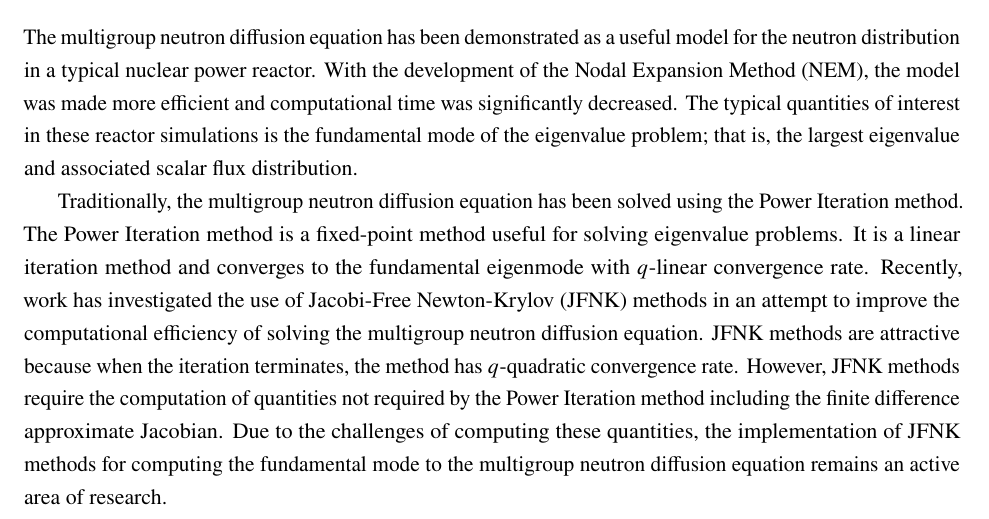
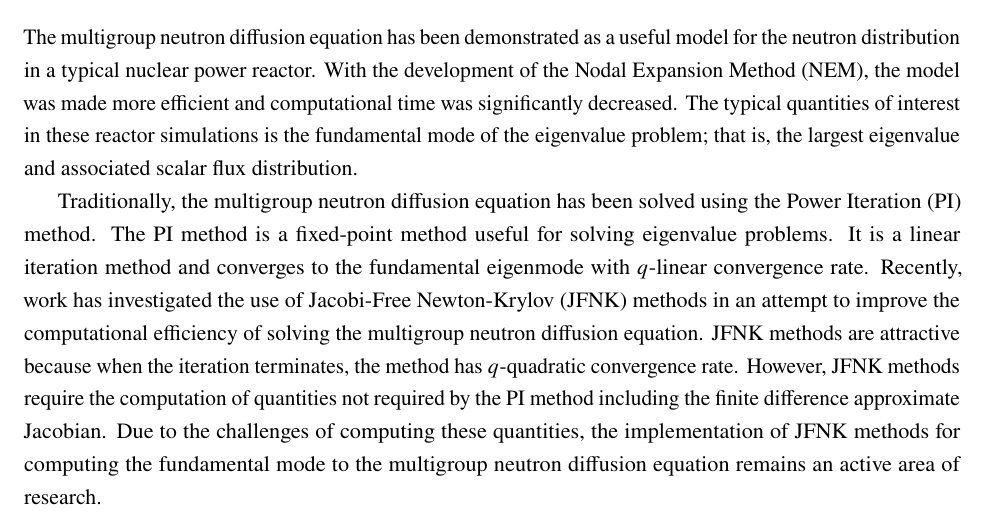
Before and after one commit to wcdawn/WilliamDawn-QE2, a LaTeX paper (WilliamDawn-QE2.tex, which reads sec_introduction.tex): part of page 3 of 14, cut so that both start at the same text. Compiled offline with pdfLaTeX.

Commit message:
using acronyms and formatting

```diff
--- a/sec_introduction.tex
+++ b/sec_introduction.tex
@@ -1,26 +1,25 @@
 \section{Introduction}
 \label{sec:introduction}
 
-% motivation for JFNK investigation
   The multigroup neutron diffusion equation has been demonstrated as a useful
-model for the neutron distribution in a typical nuclear power reactor. With the
-development of the \gls{nem}, the model was made more efficient and
+  model for the neutron distribution in a typical nuclear power reactor. With
+  the development of the \gls{nem}, the model was made more efficient and
   computational time was significantly decreased. The typical quantities of
-interest in these reactor simulations is the fundamental mode of the eigenvalue
-problem; that is, the largest eigenvalue and associated scalar flux
+  interest in these reactor simulations is the fundamental mode of the
+  eigenvalue problem; that is, the largest eigenvalue and associated scalar flux
   distribution.
 
   Traditionally, the multigroup neutron diffusion equation has been solved using
-the Power Iteration method. The Power Iteration method is a fixed-point method
-useful for solving eigenvalue problems. It is a linear iteration method and
-converges to the fundamental eigenmode with $q$-linear convergence rate.
-Recently, work has investigated the use of \gls{jfnk} methods in an attempt to
-improve the computational efficiency of solving the multigroup neutron diffusion
-equation. \gls{jfnk} methods are attractive because when the iteration
-terminates, the method has $q$-quadratic convergence rate. However, \gls{jfnk}
-methods require the computation of quantities not required by the Power
-Iteration method including the finite difference approximate Jacobian. Due to
-the challenges of computing these quantities, the implementation of \gls{jfnk}
-methods for computing the fundamental mode to the multigroup neutron diffusion
-equation remains an active area of research.
+  the \gls{pi} method. The \gls{pi} method is a fixed-point method useful for
+  solving eigenvalue problems. It is a linear iteration method and converges to
+  the fundamental eigenmode with $q$-linear convergence rate.  Recently, work
+  has investigated the use of \gls{jfnk} methods in an attempt to improve the
+  computational efficiency of solving the multigroup neutron diffusion equation.
+  \gls{jfnk} methods are attractive because when the iteration terminates, the
+  method has $q$-quadratic convergence rate. However, \gls{jfnk} methods require
+  the computation of quantities not required by the \gls{pi} method including
+  the finite difference approximate Jacobian. Due to the challenges of computing
+  these quantities, the implementation of \gls{jfnk} methods for computing the
+  fundamental mode to the multigroup neutron diffusion equation remains an
+  active area of research.
 
```
Also changed, not shown: sec_introduction.tex (17 more changed lines). Lines whose indentation alone changed are shown as unchanged.
